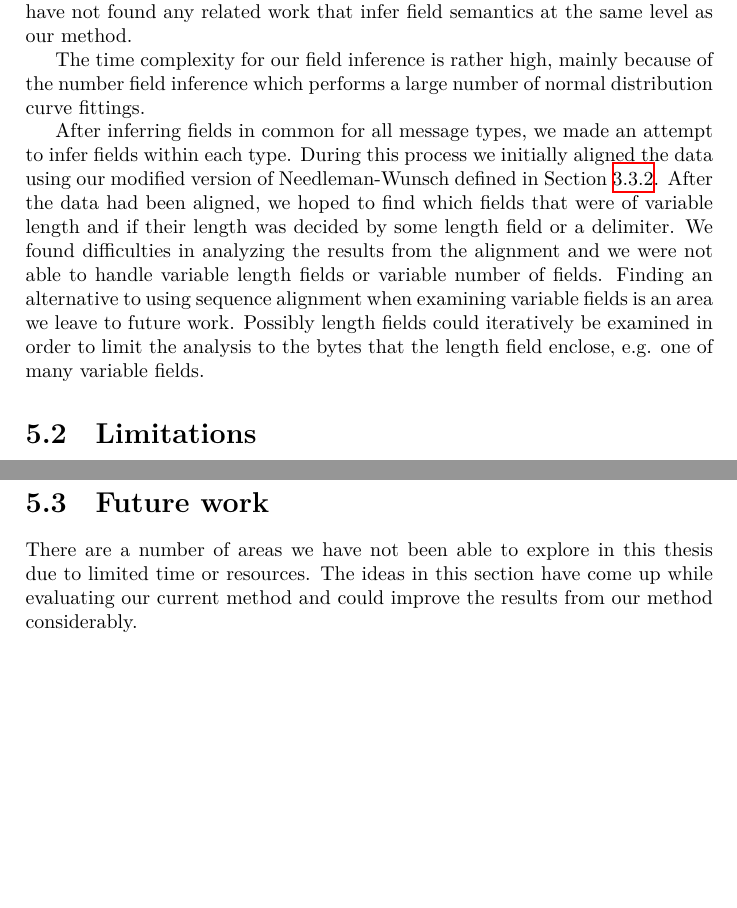
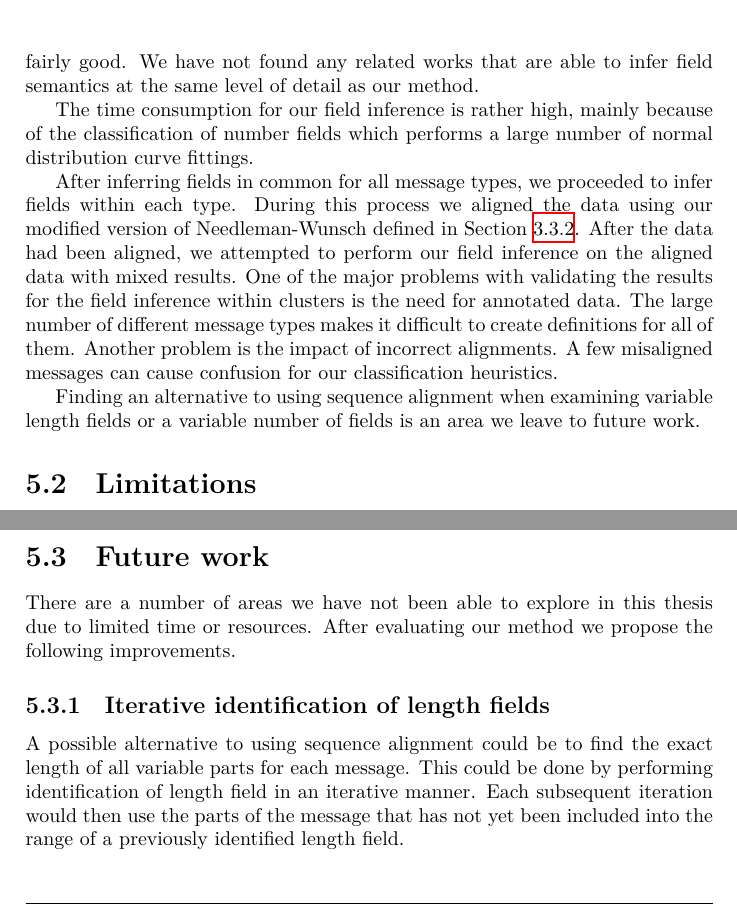
Before and after one commit to CarlEkerot/Exjobb, a LaTeX thesis (doc/report.tex): two parts of pages 42 and 43 of 46, joined at a grey line, cut so that both start at the same text, the shorter picture padded with empty space. Compiled offline with XeLaTeX.

Commit message:
Final corrections

```diff
--- a/doc/report.tex
+++ b/doc/report.tex
@@ -2067,35 +2048,27 @@ strict in the sense that ideal results (100\% correct field classifications)
 were in most cases only achievable if the actual protocol specification was
 given as input. For instance, fields labeled as data in the true specification
 could never be classified correctly, thus making a perfect classification
-impossible using our metric.
-
-% (Try to) compare the results with other methods. Emphasize that unlike the
-% other methods we've reviewed, we seek semantics in fields (other than
-% just constant or variable)
-Taking this into account, our field inference performance is fairly good.
-We have not found any related work that infer field semantics at the same
-level as our method.
-
-% Talk about time complexity for the process?
-The time complexity for our field inference is rather high, mainly because
-of the number field inference which performs a large number of normal
+impossible. Taking this into account, our field inference performance is
+fairly good. We have not found any related works that are able to infer field
+semantics at the same level of detail as our method.
+
+The time consumption for our field inference is rather high, mainly because
+of the classification of number fields which performs a large number of normal
 distribution curve fittings.
 
-% Give a short description on field inference in clusters and in what situations
-% it yields usable results
-% Explain why alignment might be unnecessary and discuss alternative solutions.
-After inferring fields in common for all message types, we made an
-attempt to infer fields within each type. During this process we initially
-aligned the data using our modified version of Needleman-Wunsch defined in
-Section~\ref{sec:nonmutualalign}. After the data had been aligned, we hoped to
-find which fields that were of variable length and if their length was
-decided by some length field or a delimiter. We found difficulties in
-analyzing the results from the alignment and we were not able to handle
-variable length fields or variable number of fields. Finding an alternative
-to using sequence alignment when examining variable fields is an area we
-leave to future work. Possibly length fields could iteratively be examined
-in order to limit the analysis to the bytes that the length field enclose,
-e.g. one of many variable fields.
+After inferring fields in common for all message types, we proceeded to
+infer fields within each type. During this process we aligned the data using
+our modified version of Needleman-Wunsch defined in
+Section~\ref{sec:nonmutualalign}. After the data had been aligned, we attempted
+to perform our field inference on the aligned data with mixed results. One
+of the major problems with validating the results for the field inference
+within clusters is the need for annotated data. The large number of different
+message types makes it difficult to create definitions for all of them. Another
+problem is the impact of incorrect alignments. A few misaligned messages can
+cause confusion for our classification heuristics.
+
+Finding an alternative to using sequence alignment when examining variable
+length fields or a variable number of fields is an area we leave to future work.
 
 \section{Limitations}
 During the development of our approach we have both found a number of
@@ -2169,9 +2142,15 @@ data analysis.
 
 \section{Future work}
 There are a number of areas we have not been able to explore in this thesis
-due to limited time or resources. The ideas in this section have come up
-while evaluating our current method and could improve the results from our
-method considerably.
+due to limited time or resources. After evaluating our method we propose the
+following improvements.
+
+\subsection{Iterative identification of length fields}
+A possible alternative to using sequence alignment could be to find the exact
+length of all variable parts for each message. This could be done by performing
+identification of length field in an iterative manner. Each subsequent iteration
+would then use the parts of the message that has not yet been included into the
+range of a previously identified length field.
 
 \subsection{Correspondence analysis}
 In Section~\ref{sec:pca} we describe how we use PCA in order to reduce the
```
Also changed, not shown: doc/report.pdf, doc/report.tex (78 more changed lines).
